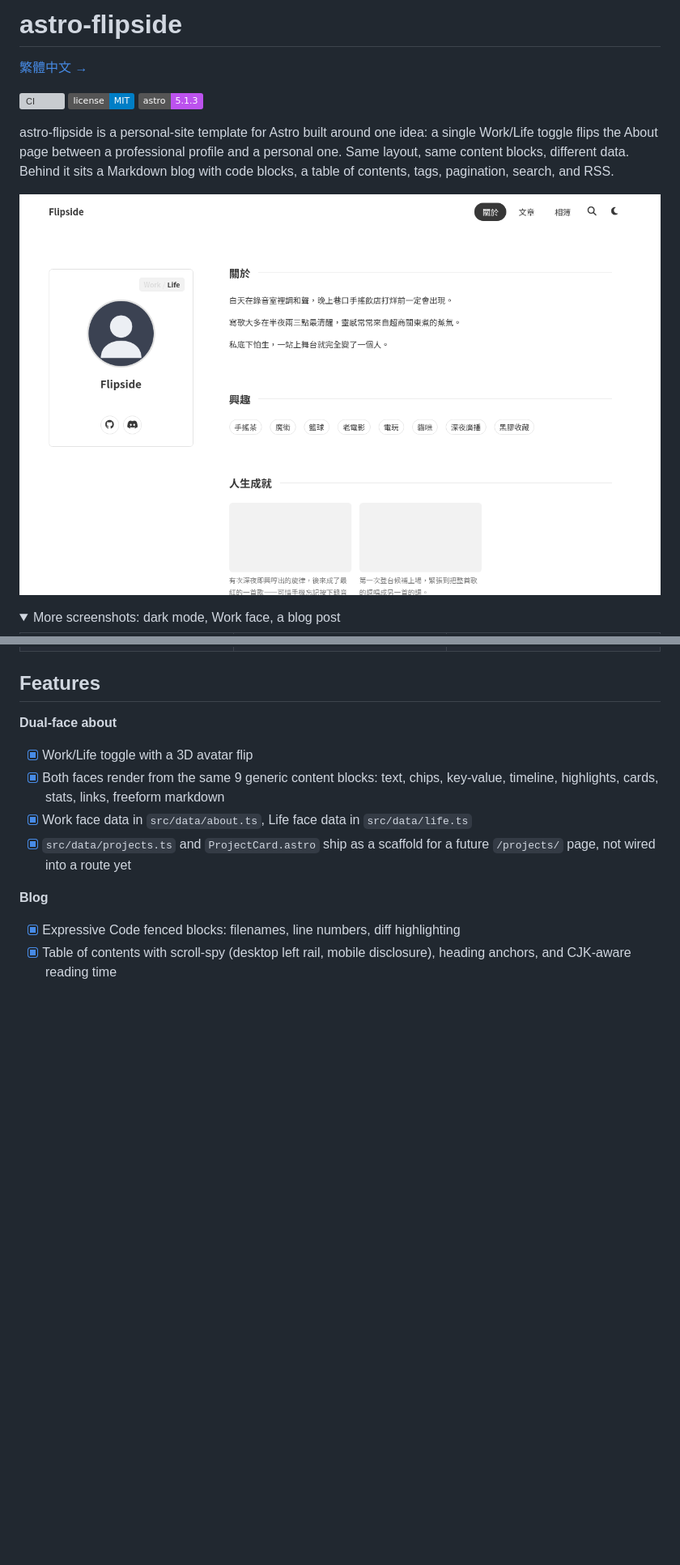
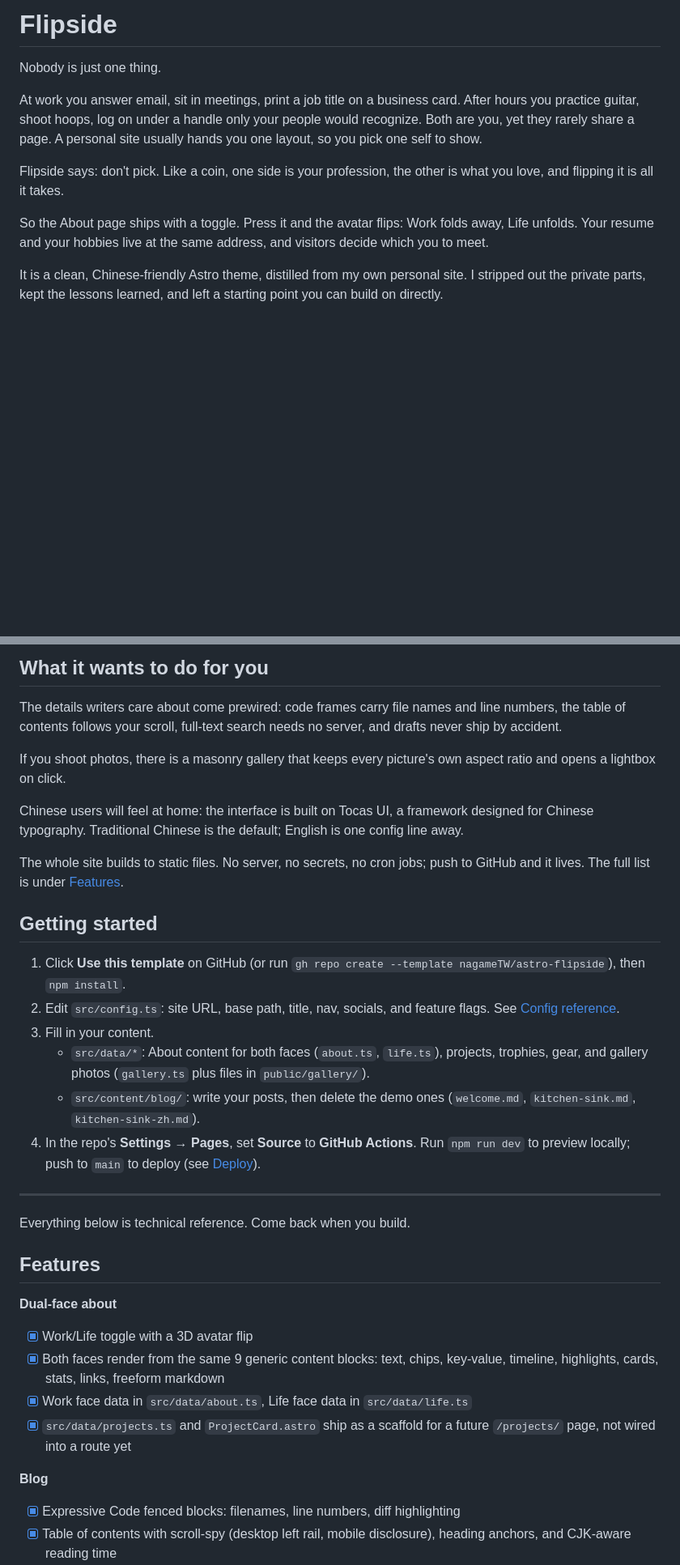
Before and after one commit to nagameTW/astro-flipside, a Markdown page: docs/README.en.md, 2 parts joined by grey strips. Shown at 81% size. GitHub-like rendering; folded sections open; badges without logos; blank space fills up the shorter version; grey boxes are pictures that could not be loaded.

```diff
--- a/docs/README.en.md
+++ b/docs/README.en.md
@@ -1,21 +1,23 @@
-# astro-flipside
+# Flipside
 
-[繁體中文 →](../README.md)
+Nobody is just one thing.
 
-[![CI](https://github.com/nagameTW/astro-flipside/actions/workflows/ci.yml/badge.svg)](https://github.com/nagameTW/astro-flipside/actions/workflows/ci.yml)
-[![License: MIT](https://img.shields.io/badge/license-MIT-blue.svg)](../LICENSE)
-![Astro](https://img.shields.io/badge/astro-5.1.3-BC52EE?logo=astro&logoColor=white)
+At work you answer email, sit in meetings, print a job title on a
+business card. After hours you practice guitar, shoot hoops, log on
+under a handle only your people would recognize. Both are you, yet
+they rarely share a page. A personal site usually hands you one
+layout, so you pick one self to show.
 
-astro-flipside is a personal-site template for Astro built around one idea: a
-single Work/Life toggle flips the About page between a professional profile
-and a personal one. Same layout, same content blocks, different data. Behind
-it sits a Markdown blog with code blocks, a table of contents, tags,
-pagination, search, and RSS.
+Flipside says: don't pick. Like a coin, one side is your profession,
+the other is what you love, and flipping it is all it takes.
 
-![Home page, Life face, light theme](screenshot-home-light.png)
+So the About page ships with a toggle. Press it and the avatar flips:
+Work folds away, Life unfolds. Your resume and your hobbies live at
+the same address, and visitors decide which you to meet.
 
-<details>
-<summary>More screenshots: dark mode, Work face, a blog post</summary>
+It is a clean, Chinese-friendly Astro theme, distilled from my own
+personal site. I stripped out the private parts, kept the lessons
+learned, and left a starting point you can build on directly.
 
 <table>
   <tr>
@@ -31,6 +47,43 @@ pagination, search, and RSS.
 </table>
 
 </details>
+
+## What it wants to do for you
+
+The details writers care about come prewired: code frames carry file
+names and line numbers, the table of contents follows your scroll,
+full-text search needs no server, and drafts never ship by accident.
+
+If you shoot photos, there is a masonry gallery that keeps every
+picture's own aspect ratio and opens a lightbox on click.
+
+Chinese users will feel at home: the interface is built on Tocas UI,
+a framework designed for Chinese typography. Traditional Chinese is
+the default; English is one config line away.
+
+The whole site builds to static files. No server, no secrets, no cron
+jobs; push to GitHub and it lives. The full list is under
+[Features](#features).
+
+## Getting started
+
+1. Click **Use this template** on GitHub (or run
+   `gh repo create --template nagameTW/astro-flipside`), then `npm install`.
+2. Edit `src/config.ts`: site URL, base path, title, nav, socials, and
+   feature flags. See [Config reference](#config-reference).
+3. Fill in your content.
+   - `src/data/*`: About content for both faces (`about.ts`, `life.ts`),
+     projects, trophies, gear, and gallery photos (`gallery.ts` plus files
+     in `public/gallery/`).
+   - `src/content/blog/`: write your posts, then delete the demo ones
+     (`welcome.md`, `kitchen-sink.md`, `kitchen-sink-zh.md`).
+4. In the repo's **Settings → Pages**, set **Source** to **GitHub Actions**.
+   Run `npm run dev` to preview locally; push to `main` to deploy (see
+   [Deploy](#deploy)).
+
+---
+
+Everything below is technical reference. Come back when you build.
 
 ## Features
 
```
Also changed, not shown: other parts of docs/README.en.md (+24 -22 lines), README.md (+92 -59 lines).
